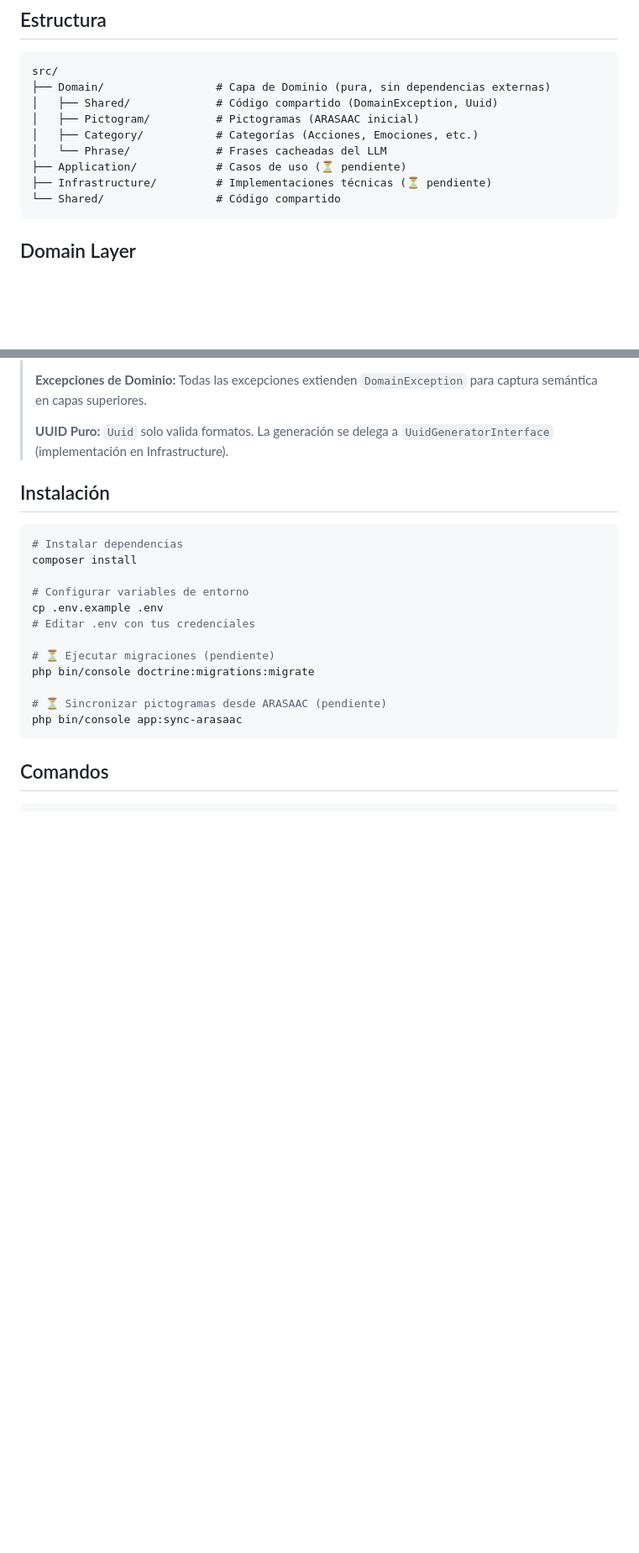
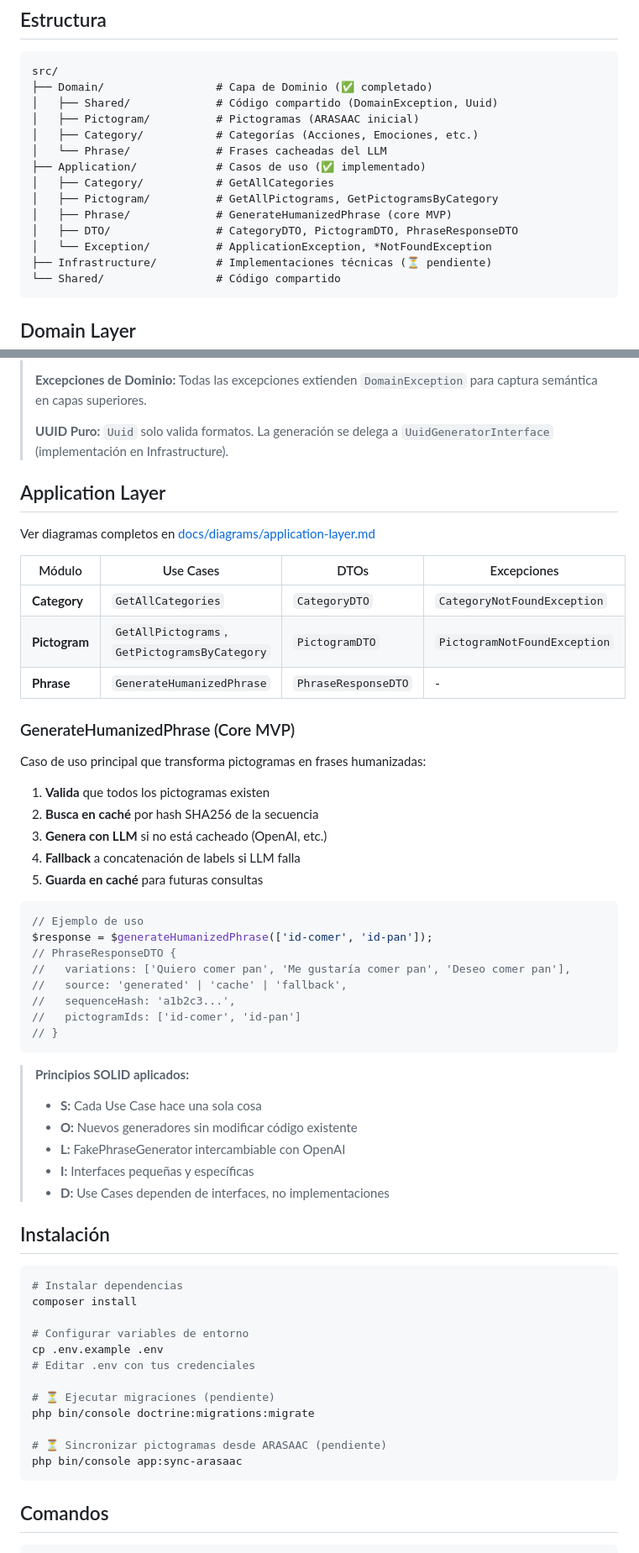
Before and after one commit to luismiglezmohino/HablaIA, a Markdown page: backend/README.md, 2 parts joined by grey strips. Shown at 84% size. Rendered like a GitHub page; blank space fills up the shorter version.

````diff
--- a/backend/README.md
+++ b/backend/README.md
@@ -15,12 +15,17 @@
 
 ```
 src/
-├── Domain/                 # Capa de Dominio (pura, sin dependencias externas)
+├── Domain/                 # Capa de Dominio (✅ completado)
 │   ├── Shared/             # Código compartido (DomainException, Uuid)
 │   ├── Pictogram/          # Pictogramas (ARASAAC inicial)
 │   ├── Category/           # Categorías (Acciones, Emociones, etc.)
 │   └── Phrase/             # Frases cacheadas del LLM
-├── Application/            # Casos de uso (⏳ pendiente)
+├── Application/            # Casos de uso (✅ implementado)
+│   ├── Category/           # GetAllCategories
+│   ├── Pictogram/          # GetAllPictograms, GetPictogramsByCategory
+│   ├── Phrase/             # GenerateHumanizedPhrase (core MVP)
+│   ├── DTO/                # CategoryDTO, PictogramDTO, PhraseResponseDTO
+│   └── Exception/          # ApplicationException, *NotFoundException
 ├── Infrastructure/         # Implementaciones técnicas (⏳ pendiente)
 └── Shared/                 # Código compartido
 ```
@@ -43,6 +48,44 @@ Ver diagramas completos en [docs/diagrams/domain-layer.md](../docs/diagrams/doma
 > **Excepciones de Dominio:** Todas las excepciones extienden `DomainException` para captura semántica en capas superiores.
 >
 > **UUID Puro:** `Uuid` solo valida formatos. La generación se delega a `UuidGeneratorInterface` (implementación en Infrastructure).
+
+## Application Layer
+
+Ver diagramas completos en [docs/diagrams/application-layer.md](../docs/diagrams/application-layer.md)
+
+| Módulo | Use Cases | DTOs | Excepciones |
+|--------|-----------|------|-------------|
+| **Category** | `GetAllCategories` | `CategoryDTO` | `CategoryNotFoundException` |
+| **Pictogram** | `GetAllPictograms`, `GetPictogramsByCategory` | `PictogramDTO` | `PictogramNotFoundException` |
+| **Phrase** | `GenerateHumanizedPhrase` | `PhraseResponseDTO` | - |
+
+### GenerateHumanizedPhrase (Core MVP)
+
+Caso de uso principal que transforma pictogramas en frases humanizadas:
+
+1. **Valida** que todos los pictogramas existen
+2. **Busca en caché** por hash SHA256 de la secuencia
+3. **Genera con LLM** si no está cacheado (OpenAI, etc.)
+4. **Fallback** a concatenación de labels si LLM falla
+5. **Guarda en caché** para futuras consultas
+
+```php
+// Ejemplo de uso
+$response = $generateHumanizedPhrase(['id-comer', 'id-pan']);
+// PhraseResponseDTO {
+//   variations: ['Quiero comer pan', 'Me gustaría comer pan', 'Deseo comer pan'],
+//   source: 'generated' | 'cache' | 'fallback',
+//   sequenceHash: 'a1b2c3...',
+//   pictogramIds: ['id-comer', 'id-pan']
+// }
+```
+
+> **Principios SOLID aplicados:**
+> - **S:** Cada Use Case hace una sola cosa
+> - **O:** Nuevos generadores sin modificar código existente
+> - **L:** FakePhraseGenerator intercambiable con OpenAI
+> - **I:** Interfaces pequeñas y específicas
+> - **D:** Use Cases dependen de interfaces, no implementaciones
 
 ## Instalación
 
````
Also changed, not shown: README.md (+11 -5 lines), docs/diagrams/application-layer.md (added, +366 -0 lines).
